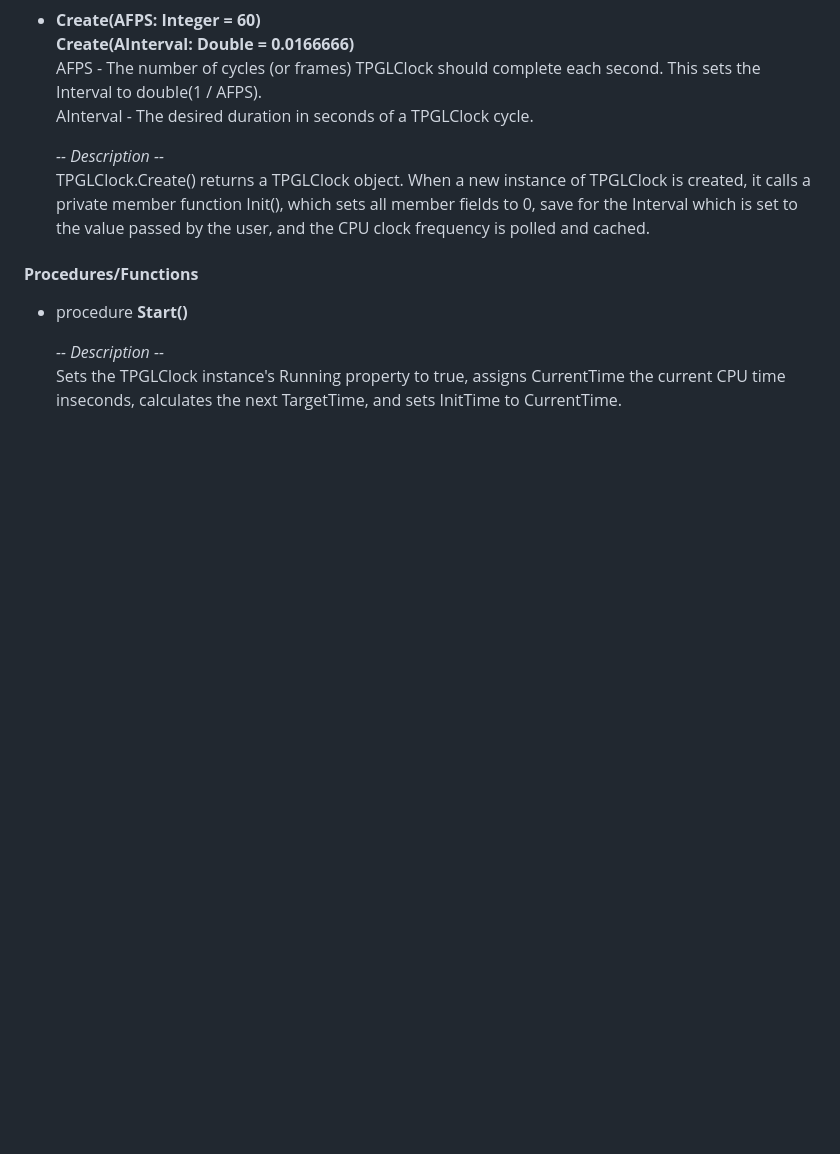
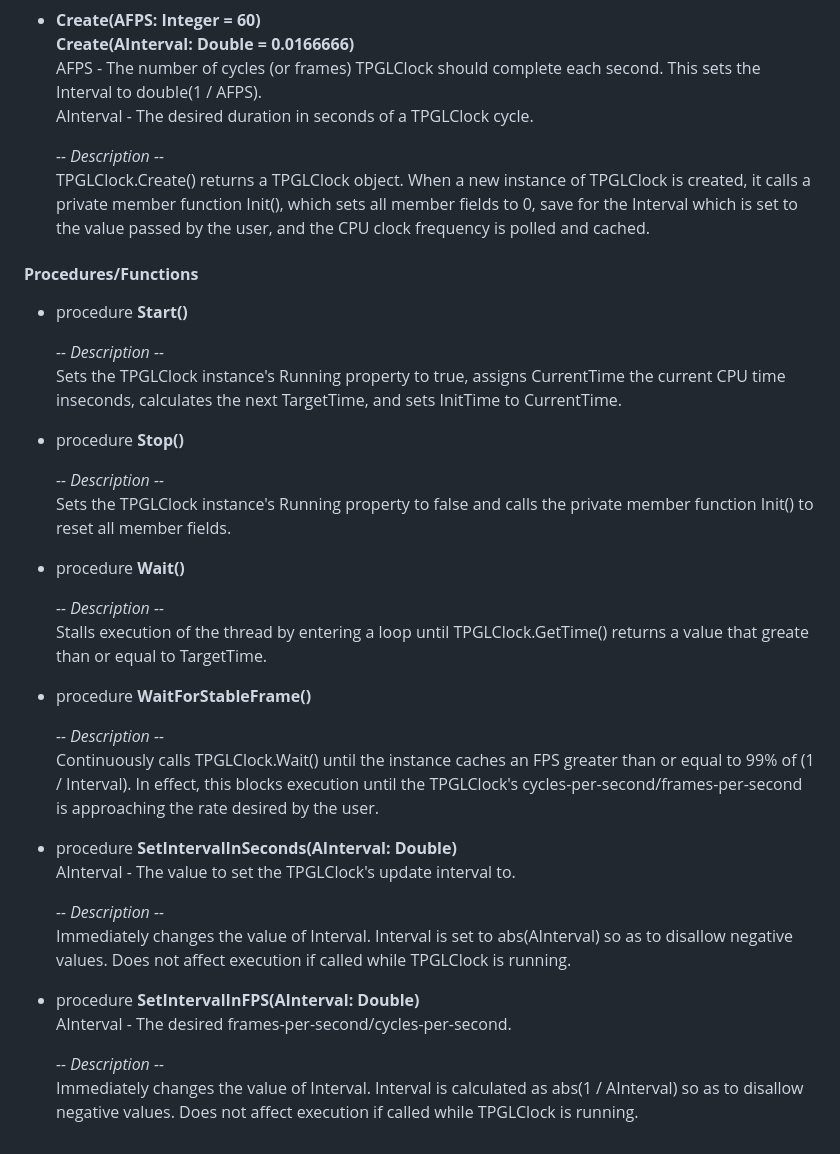
Before and after one commit to GMiles1349/PascalGL, a Markdown page: Documentation/PGLClock.md, the part around the change. Rendered like a GitHub page; blank space fills up the shorter version.

```diff
--- a/Documentation/PGLClock.md
+++ b/Documentation/PGLClock.md
@@ -72,3 +72,30 @@ TPGLClock provides the user with a way to keep track of the passage of time and
 
   *-- Description --*
   Sets the TPGLClock instance's Running property to true, assigns CurrentTime the current CPU time inseconds, calculates the next TargetTime, and sets InitTime to   CurrentTime.
+
+- procedure **Stop()**
+
+  *-- Description --*
+  Sets the TPGLClock instance's Running property to false and calls the private member function Init() to reset all member fields.
+
+- procedure **Wait()**
+
+  *-- Description --*
+  Stalls execution of the thread by entering a loop until TPGLClock.GetTime() returns a value that greate than or equal to TargetTime.
+
+- procedure **WaitForStableFrame()**
+
+  *-- Description --*
+  Continuously calls TPGLClock.Wait() until the instance caches an FPS greater than or equal to 99% of (1 / Interval). In effect, this blocks execution until the TPGLClock's cycles-per-second/frames-per-second is approaching the rate desired by the user.
+
+- procedure **SetIntervalInSeconds(AInterval: Double)**
+    AInterval - The value to set the TPGLClock's update interval to.
+
+  *-- Description --*
+  Immediately changes the value of Interval. Interval is set to abs(AInterval) so as to disallow negative values. Does not affect execution if called while TPGLClock is running.
+
+- procedure **SetIntervalInFPS(AInterval: Double)**
+    AInterval - The desired frames-per-second/cycles-per-second.
+
+  *-- Description --*
+  Immediately changes the value of Interval. Interval is calculated as abs(1 / AInterval) so as to disallow negative values. Does not affect execution if called while TPGLClock is running.
```
